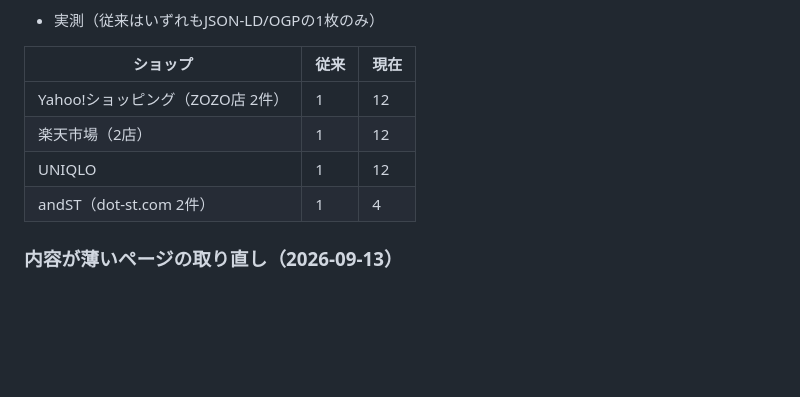
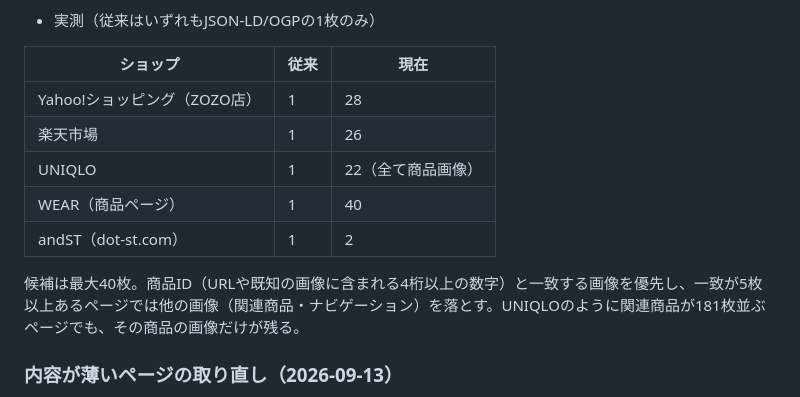
Before and after one commit to andex-tokyo/wadrob, a Markdown page: docs/url-import.md, the part around the change. Drawn GitHub-style; blank space fills up the shorter version.

```diff
--- a/docs/url-import.md
+++ b/docs/url-import.md
@@ -56,10 +56,13 @@ JSON-LDとOGPは商品画像を1枚しか持たないことが多く、実ペー
 
 | ショップ | 従来 | 現在 |
 | --- | --- | --- |
-| Yahoo!ショッピング（ZOZO店 2件） | 1 | 12 |
-| 楽天市場（2店） | 1 | 12 |
-| UNIQLO | 1 | 12 |
-| andST（dot-st.com 2件） | 1 | 4 |
+| Yahoo!ショッピング（ZOZO店） | 1 | 28 |
+| 楽天市場 | 1 | 26 |
+| UNIQLO | 1 | 22（全て商品画像） |
+| WEAR（商品ページ） | 1 | 40 |
+| andST（dot-st.com） | 1 | 2 |
+
+候補は最大40枚。商品ID（URLや既知の画像に含まれる4桁以上の数字）と一致する画像を優先し、一致が5枚以上あるページでは他の画像（関連商品・ナビゲーション）を落とす。UNIQLOのように関連商品が181枚並ぶページでも、その商品の画像だけが残る。
 
 ### 内容が薄いページの取り直し（2026-09-13）
 
```
Also changed, not shown: docs/status.md (+1 -0 lines), docs/verification.md (+11 -0 lines).
